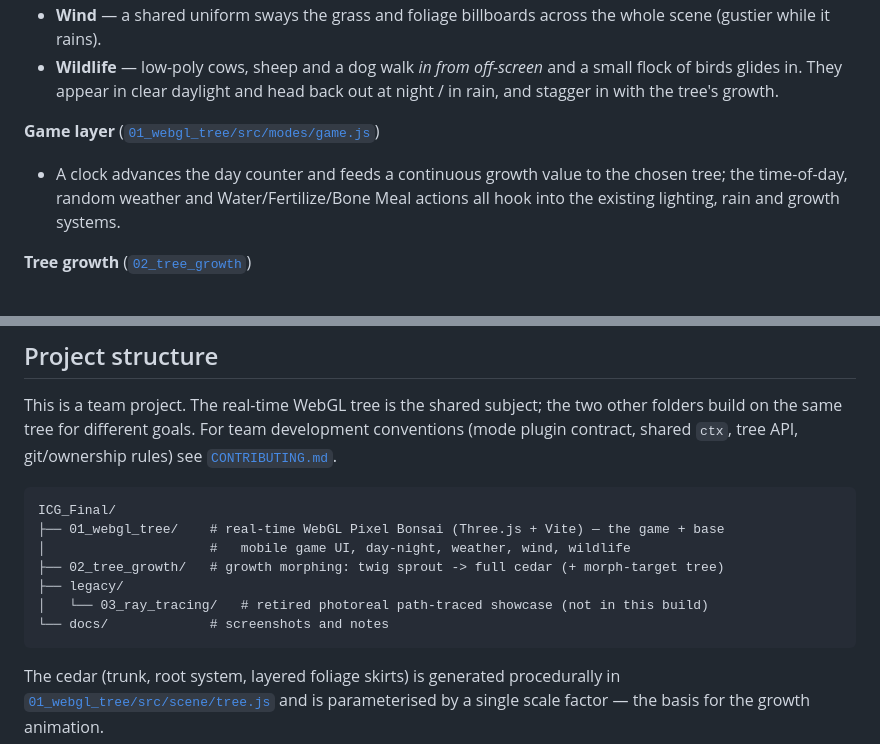
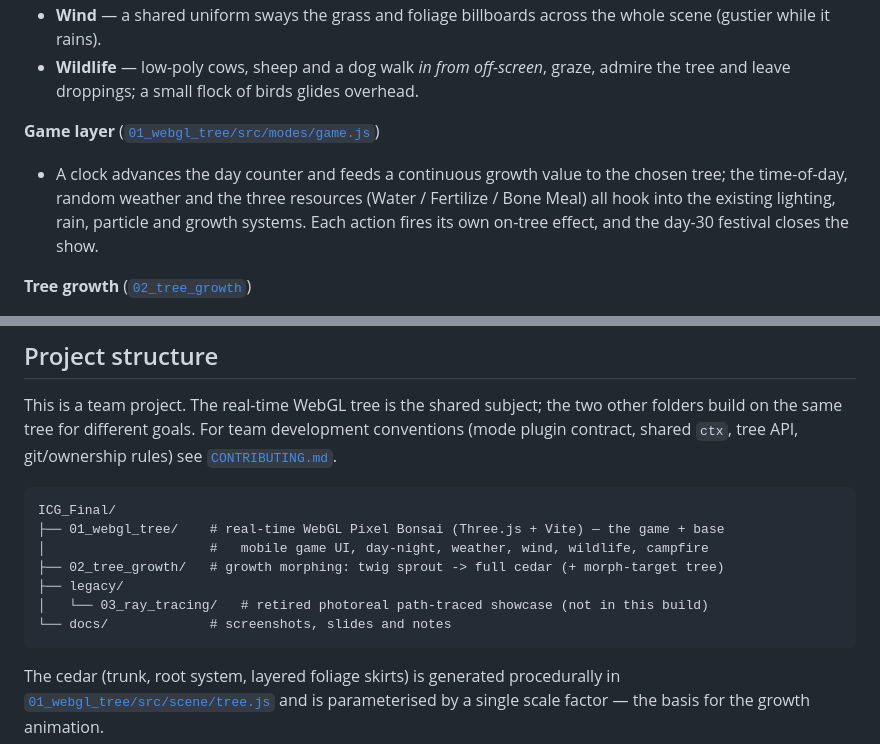
Before and after one commit to Amiannn/ICG_Final, a Markdown page: README.md, 2 parts joined by grey strips. Rendered like a GitHub page.

````diff
--- a/README.md
+++ b/README.md
@@ -102,13 +120,13 @@ upscaled with nearest-neighbour sampling, so everything reads as crisp pixels.
 - **Wind** — a shared uniform sways the grass and foliage billboards across the
   whole scene (gustier while it rains).
-- **Wildlife** — low-poly cows, sheep and a dog walk *in from off-screen* and a
-  small flock of birds glides in. They appear in clear daylight and head back out
-  at night / in rain, and stagger in with the tree's growth.
+- **Wildlife** — low-poly cows, sheep and a dog walk *in from off-screen*, graze,
+  admire the tree and leave droppings; a small flock of birds glides overhead.
 
 **Game layer** ([`01_webgl_tree/src/modes/game.js`](01_webgl_tree/src/modes/game.js))
 - A clock advances the day counter and feeds a continuous growth value to the chosen
-  tree; the time-of-day, random weather and Water/Fertilize/Bone Meal actions all
-  hook into the existing lighting, rain and growth systems.
+  tree; the time-of-day, random weather and the three resources (Water / Fertilize /
+  Bone Meal) all hook into the existing lighting, rain, particle and growth systems.
+  Each action fires its own on-tree effect, and the day-30 festival closes the show.
 
 **Tree growth** ([`02_tree_growth`](02_tree_growth/))
 - **Parametric developmental morph** of the *same* cedar: bare twigs first, then
@@ -133,11 +151,11 @@ see [`CONTRIBUTING.md`](CONTRIBUTING.md).
 ```text
 ICG_Final/
 ├── 01_webgl_tree/    # real-time WebGL Pixel Bonsai (Three.js + Vite) — the game + base
-│                     #   mobile game UI, day-night, weather, wind, wildlife
+│                     #   mobile game UI, day-night, weather, wind, wildlife, campfire
 ├── 02_tree_growth/   # growth morphing: twig sprout -> full cedar (+ morph-target tree)
 ├── legacy/
 │   └── 03_ray_tracing/   # retired photoreal path-traced showcase (not in this build)
-└── docs/             # screenshots and notes
+└── docs/             # screenshots, slides and notes
 ```
 
 The cedar (trunk, root system, layered foliage skirts) is generated procedurally
````
Also changed, not shown: other parts of README.md (+55 -37 lines), docs/screenshots/day.png, docs/screenshots/demo_growth_1.png, docs/screenshots/demo_growth_2.png, docs/screenshots/demo_growth_3.png, docs/screenshots/demo_night.png, 1 other file.
